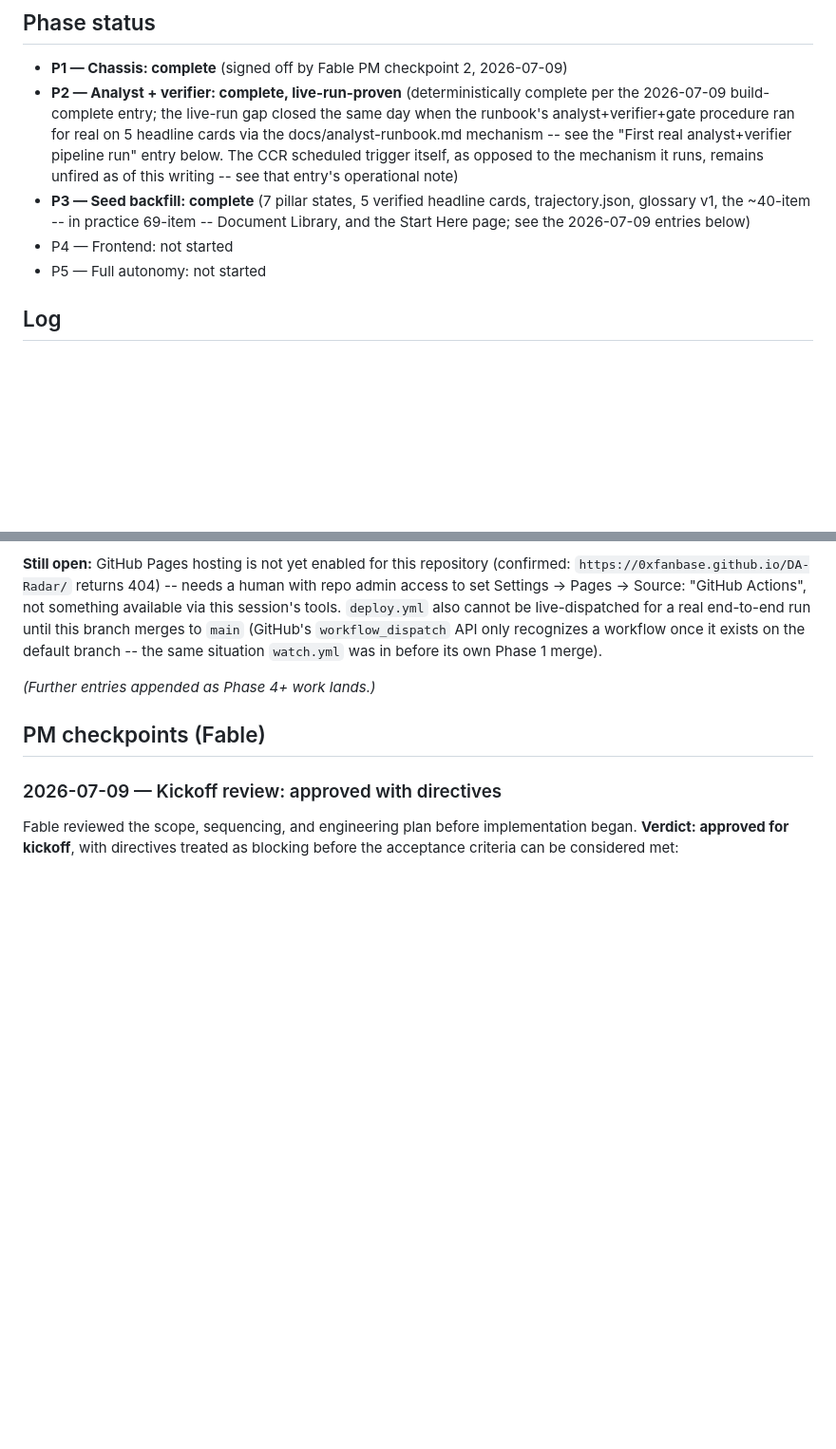
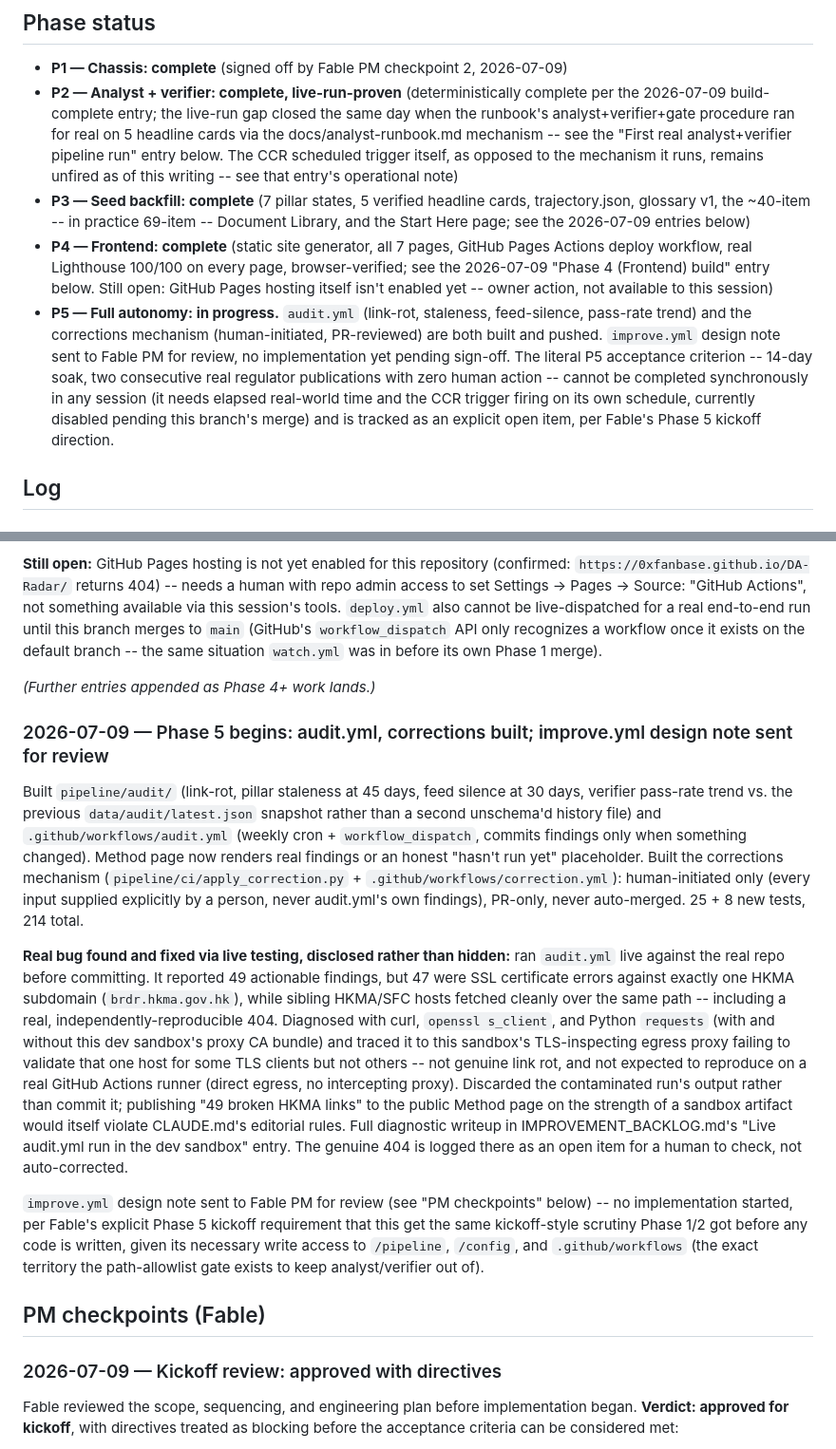
Before and after one commit to 0xfanbase/DA-Radar, a Markdown page: PROGRESS.md, 2 parts joined by grey strips. Shown at 95% size. Rendered like a GitHub page; blank space fills up the shorter version.

Commit message:
docs: update PROGRESS.md phase status and log Phase 5 kickoff work
Marks P4 complete (was stale from before the frontend build landed) and
P5 in progress: audit.yml and corrections built and pushed, improve.yml
design note sent to Fable PM for review with no implementation yet.

```diff
--- a/PROGRESS.md
+++ b/PROGRESS.md
@@ -15,8 +15,17 @@ along with `git log` — to know exactly where the project stands before doing a
 - **P3 — Seed backfill: complete** (7 pillar states, 5 verified headline cards, trajectory.json,
   glossary v1, the ~40-item -- in practice 69-item -- Document Library, and the Start Here page;
   see the 2026-07-09 entries below)
-- P4 — Frontend: not started
-- P5 — Full autonomy: not started
+- **P4 — Frontend: complete** (static site generator, all 7 pages, GitHub Pages Actions deploy
+  workflow, real Lighthouse 100/100 on every page, browser-verified; see the 2026-07-09 "Phase 4
+  (Frontend) build" entry below. Still open: GitHub Pages hosting itself isn't enabled yet -- owner
+  action, not available to this session)
+- **P5 — Full autonomy: in progress.** `audit.yml` (link-rot, staleness, feed-silence, pass-rate
+  trend) and the corrections mechanism (human-initiated, PR-reviewed) are both built and pushed.
+  `improve.yml` design note sent to Fable PM for review, no implementation yet pending sign-off. The
+  literal P5 acceptance criterion -- 14-day soak, two consecutive real regulator publications with
+  zero human action -- cannot be completed synchronously in any session (it needs elapsed real-world
+  time and the CCR trigger firing on its own schedule, currently disabled pending this branch's
+  merge) and is tracked as an explicit open item, per Fable's Phase 5 kickoff direction.
 
 ## Log
 
@@ -279,6 +288,35 @@ branch -- the same situation `watch.yml` was in before its own Phase 1 merge).
 
 *(Further entries appended as Phase 4+ work lands.)*
 
+### 2026-07-09 — Phase 5 begins: audit.yml, corrections built; improve.yml design note sent for review
+
+Built `pipeline/audit/` (link-rot, pillar staleness at 45 days, feed silence at 30 days, verifier
+pass-rate trend vs. the previous `data/audit/latest.json` snapshot rather than a second unschema'd
+history file) and `.github/workflows/audit.yml` (weekly cron + `workflow_dispatch`, commits findings
+only when something changed). Method page now renders real findings or an honest "hasn't run yet"
+placeholder. Built the corrections mechanism (`pipeline/ci/apply_correction.py` +
+`.github/workflows/correction.yml`): human-initiated only (every input supplied explicitly by a
+person, never audit.yml's own findings), PR-only, never auto-merged. 25 + 8 new tests, 214 total.
+
+**Real bug found and fixed via live testing, disclosed rather than hidden:** ran `audit.yml` live
+against the real repo before committing. It reported 49 actionable findings, but 47 were SSL
+certificate errors against exactly one HKMA subdomain (`brdr.hkma.gov.hk`), while sibling HKMA/SFC
+hosts fetched cleanly over the same path -- including a real, independently-reproducible 404.
+Diagnosed with curl, `openssl s_client`, and Python `requests` (with and without this dev sandbox's
+proxy CA bundle) and traced it to this sandbox's TLS-inspecting egress proxy failing to validate
+that one host for some TLS clients but not others -- not genuine link rot, and not expected to
+reproduce on a real GitHub Actions runner (direct egress, no intercepting proxy). Discarded the
+contaminated run's output rather than commit it; publishing "49 broken HKMA links" to the public
+Method page on the strength of a sandbox artifact would itself violate CLAUDE.md's editorial rules.
+Full diagnostic writeup in IMPROVEMENT_BACKLOG.md's "Live audit.yml run in the dev sandbox" entry.
+The genuine 404 is logged there as an open item for a human to check, not auto-corrected.
+
+`improve.yml` design note sent to Fable PM for review (see "PM checkpoints" below) -- no
+implementation started, per Fable's explicit Phase 5 kickoff requirement that this get the same
+kickoff-style scrutiny Phase 1/2 got before any code is written, given its necessary write access to
+`/pipeline`, `/config`, and `.github/workflows` (the exact territory the path-allowlist gate exists
+to keep analyst/verifier out of).
+
 ## PM checkpoints (Fable)
 
 ### 2026-07-09 — Kickoff review: approved with directives
```
